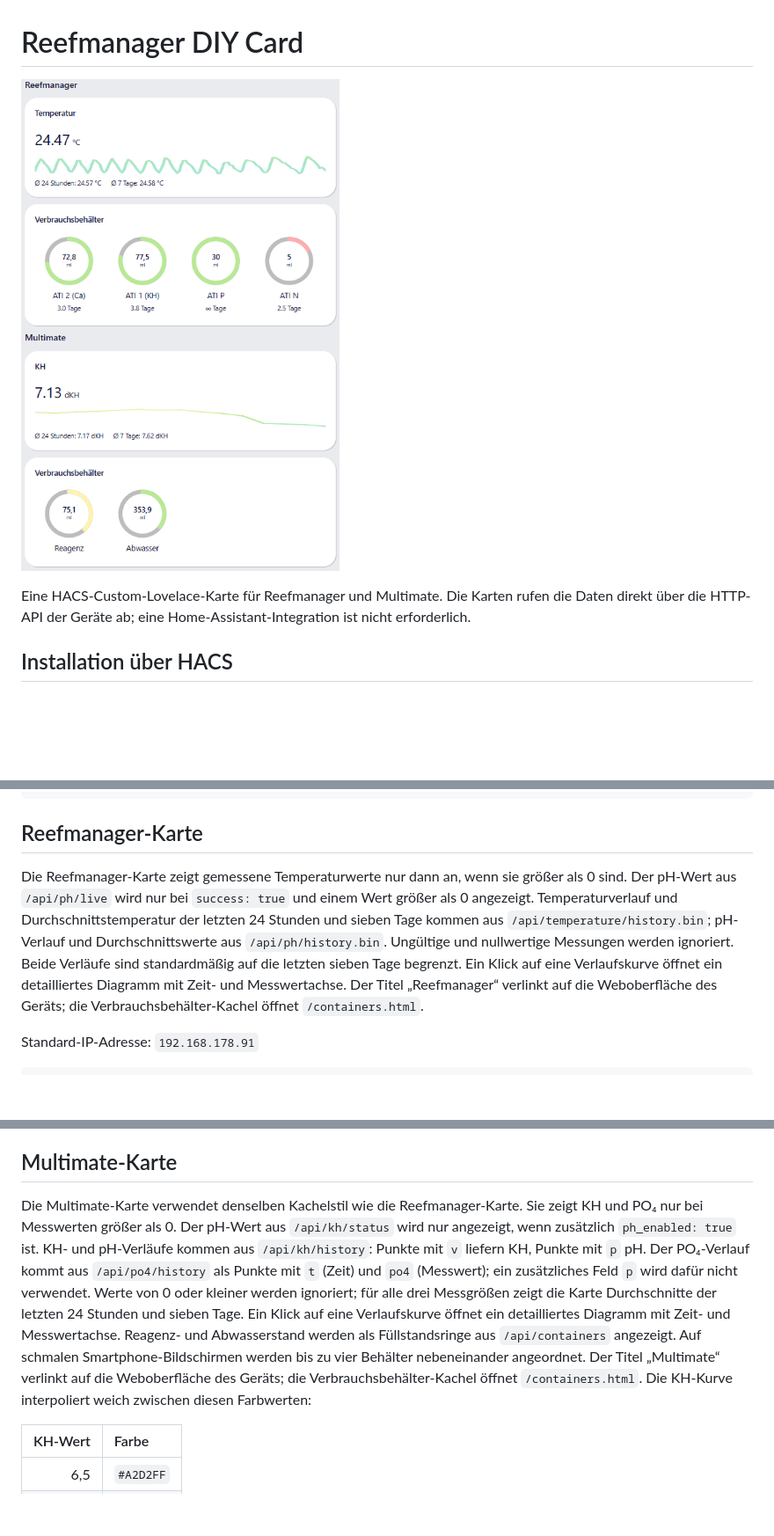
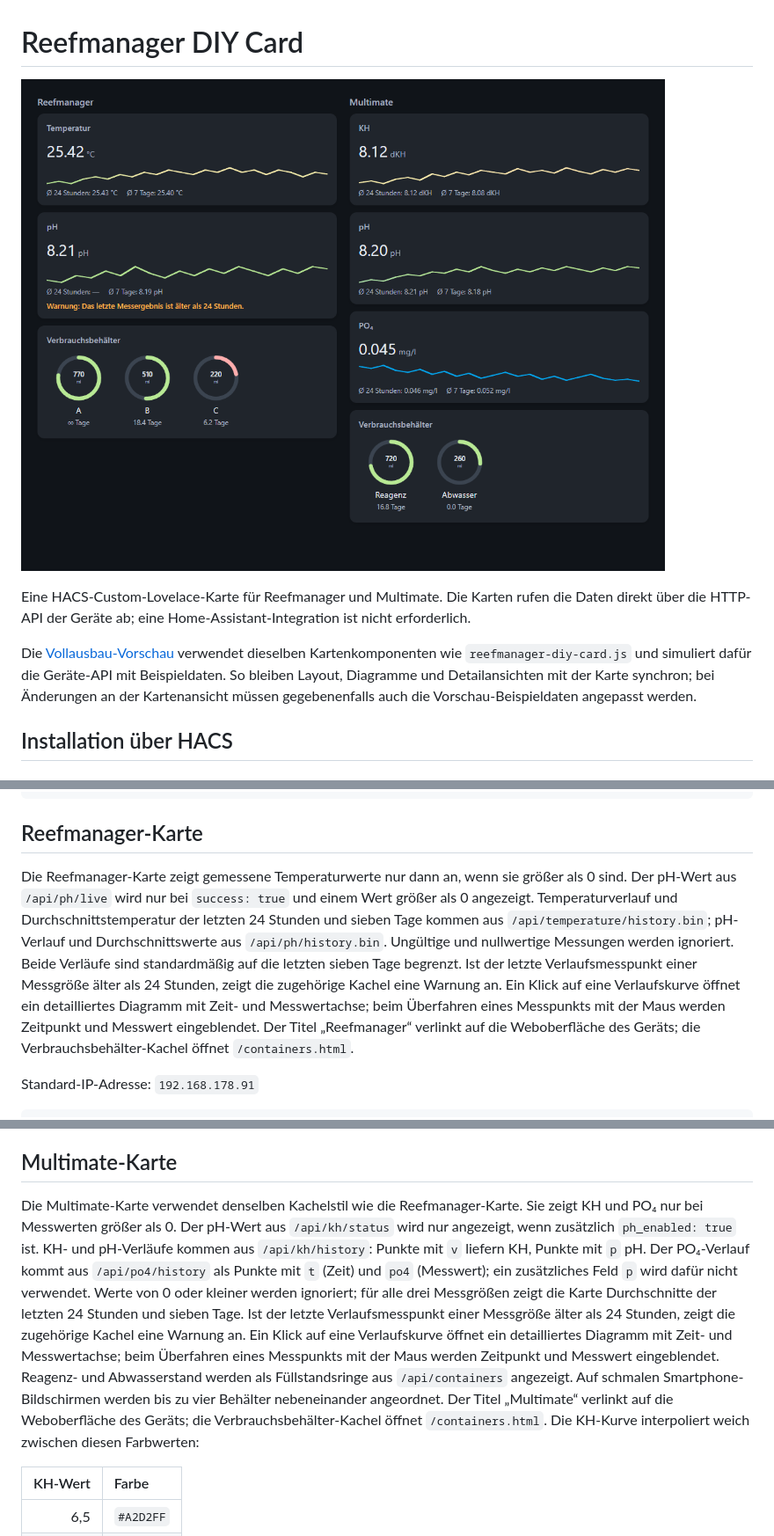
Before and after one commit to Meisterjaegers/reefmanager-diy-card, a Markdown page: README.md, 3 parts joined by grey strips. Shown at 88% size. Rendered like a GitHub page; pictures changed too: images/reefmanager-full-setup.png (added); blank space fills up the shorter version.

```diff
--- a/README.md
+++ b/README.md
@@ -1,8 +1,10 @@
 # Reefmanager DIY Card
 
-![Reefmanager- und Multimate-Karte](images/reefmanager-multimate-cropped.png)
+![Reefmanager- und Multimate-Karte im Vollausbau auf dem Desktop](images/reefmanager-full-setup.png)
 
 Eine HACS-Custom-Lovelace-Karte für Reefmanager und Multimate. Die Karten rufen die Daten direkt über die HTTP-API der Geräte ab; eine Home-Assistant-Integration ist nicht erforderlich.
+
+Die [Vollausbau-Vorschau](vollausbau-preview.html) verwendet dieselben Kartenkomponenten wie `reefmanager-diy-card.js` und simuliert dafür die Geräte-API mit Beispieldaten. So bleiben Layout, Diagramme und Detailansichten mit der Karte synchron; bei Änderungen an der Kartenansicht müssen gegebenenfalls auch die Vorschau-Beispieldaten angepasst werden.
 
 ## Installation über HACS
 
@@ -25,7 +27,7 @@ Falls HACS die Ressource nicht automatisch registriert, füge unter **Einstellun
 
 ## Reefmanager-Karte
 
-Die Reefmanager-Karte zeigt gemessene Temperaturwerte nur dann an, wenn sie größer als 0 sind. Der pH-Wert aus `/api/ph/live` wird nur bei `success: true` und einem Wert größer als 0 angezeigt. Temperaturverlauf und Durchschnittstemperatur der letzten 24 Stunden und sieben Tage kommen aus `/api/temperature/history.bin`; pH-Verlauf und Durchschnittswerte aus `/api/ph/history.bin`. Ungültige und nullwertige Messungen werden ignoriert. Beide Verläufe sind standardmäßig auf die letzten sieben Tage begrenzt. Ein Klick auf eine Verlaufskurve öffnet ein detailliertes Diagramm mit Zeit- und Messwertachse. Der Titel „Reefmanager“ verlinkt auf die Weboberfläche des Geräts; die Verbrauchsbehälter-Kachel öffnet `/containers.html`.
+Die Reefmanager-Karte zeigt gemessene Temperaturwerte nur dann an, wenn sie größer als 0 sind. Der pH-Wert aus `/api/ph/live` wird nur bei `success: true` und einem Wert größer als 0 angezeigt. Temperaturverlauf und Durchschnittstemperatur der letzten 24 Stunden und sieben Tage kommen aus `/api/temperature/history.bin`; pH-Verlauf und Durchschnittswerte aus `/api/ph/history.bin`. Ungültige und nullwertige Messungen werden ignoriert. Beide Verläufe sind standardmäßig auf die letzten sieben Tage begrenzt. Ist der letzte Verlaufsmesspunkt einer Messgröße älter als 24 Stunden, zeigt die zugehörige Kachel eine Warnung an. Ein Klick auf eine Verlaufskurve öffnet ein detailliertes Diagramm mit Zeit- und Messwertachse; beim Überfahren eines Messpunkts mit der Maus werden Zeitpunkt und Messwert eingeblendet. Der Titel „Reefmanager“ verlinkt auf die Weboberfläche des Geräts; die Verbrauchsbehälter-Kachel öffnet `/containers.html`.
 
 Standard-IP-Adresse: `192.168.178.91`
 
@@ -66,7 +68,7 @@ Die Füllstandsringe der Dosierbehälter zeigen den aktuellen Inhalt und färben
 
 ## Multimate-Karte
 
-Die Multimate-Karte verwendet denselben Kachelstil wie die Reefmanager-Karte. Sie zeigt KH und PO₄ nur bei Messwerten größer als 0. Der pH-Wert aus `/api/kh/status` wird nur angezeigt, wenn zusätzlich `ph_enabled: true` ist. KH- und pH-Verläufe kommen aus `/api/kh/history`: Punkte mit `v` liefern KH, Punkte mit `p` pH. Der PO₄-Verlauf kommt aus `/api/po4/history` als Punkte mit `t` (Zeit) und `po4` (Messwert); ein zusätzliches Feld `p` wird dafür nicht verwendet. Werte von 0 oder kleiner werden ignoriert; für alle drei Messgrößen zeigt die Karte Durchschnitte der letzten 24 Stunden und sieben Tage. Ein Klick auf eine Verlaufskurve öffnet ein detailliertes Diagramm mit Zeit- und Messwertachse. Reagenz- und Abwasserstand werden als Füllstandsringe aus `/api/containers` angezeigt. Auf schmalen Smartphone-Bildschirmen werden bis zu vier Behälter nebeneinander angeordnet. Der Titel „Multimate“ verlinkt auf die Weboberfläche des Geräts; die Verbrauchsbehälter-Kachel öffnet `/containers.html`. Die KH-Kurve interpoliert weich zwischen diesen Farbwerten:
+Die Multimate-Karte verwendet denselben Kachelstil wie die Reefmanager-Karte. Sie zeigt KH und PO₄ nur bei Messwerten größer als 0. Der pH-Wert aus `/api/kh/status` wird nur angezeigt, wenn zusätzlich `ph_enabled: true` ist. KH- und pH-Verläufe kommen aus `/api/kh/history`: Punkte mit `v` liefern KH, Punkte mit `p` pH. Der PO₄-Verlauf kommt aus `/api/po4/history` als Punkte mit `t` (Zeit) und `po4` (Messwert); ein zusätzliches Feld `p` wird dafür nicht verwendet. Werte von 0 oder kleiner werden ignoriert; für alle drei Messgrößen zeigt die Karte Durchschnitte der letzten 24 Stunden und sieben Tage. Ist der letzte Verlaufsmesspunkt einer Messgröße älter als 24 Stunden, zeigt die zugehörige Kachel eine Warnung an. Ein Klick auf eine Verlaufskurve öffnet ein detailliertes Diagramm mit Zeit- und Messwertachse; beim Überfahren eines Messpunkts mit der Maus werden Zeitpunkt und Messwert eingeblendet. Reagenz- und Abwasserstand werden als Füllstandsringe aus `/api/containers` angezeigt. Auf schmalen Smartphone-Bildschirmen werden bis zu vier Behälter nebeneinander angeordnet. Der Titel „Multimate“ verlinkt auf die Weboberfläche des Geräts; die Verbrauchsbehälter-Kachel öffnet `/containers.html`. Die KH-Kurve interpoliert weich zwischen diesen Farbwerten:
 
 | KH-Wert | Farbe |
 |---:|:---|
```
Also changed, not shown: CHANGELOG.md (+8 -0 lines), 2 other files.
